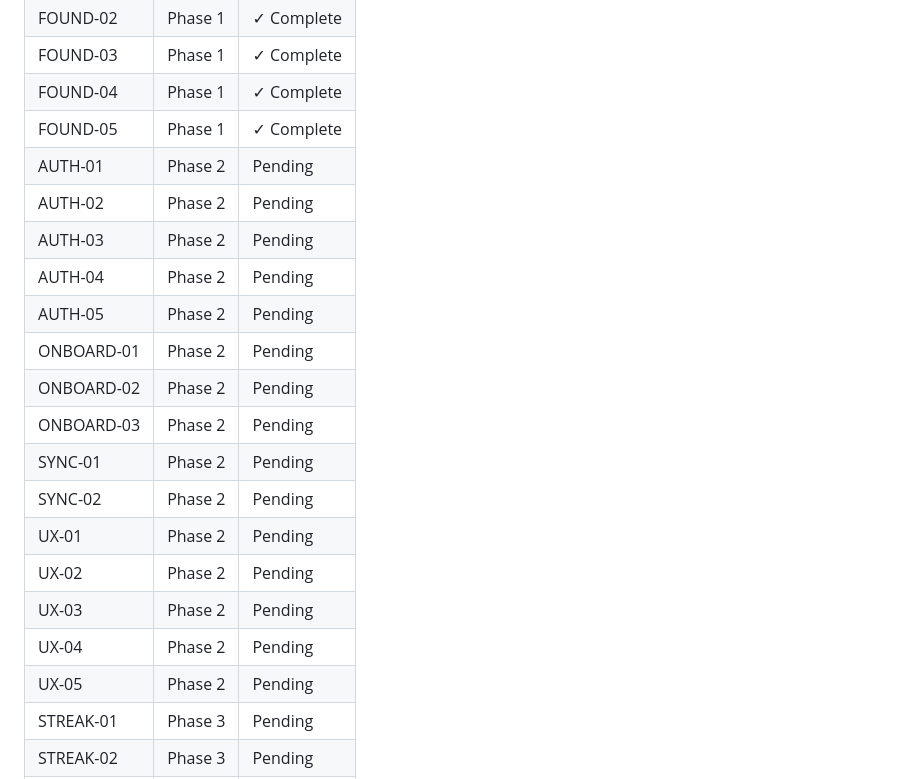
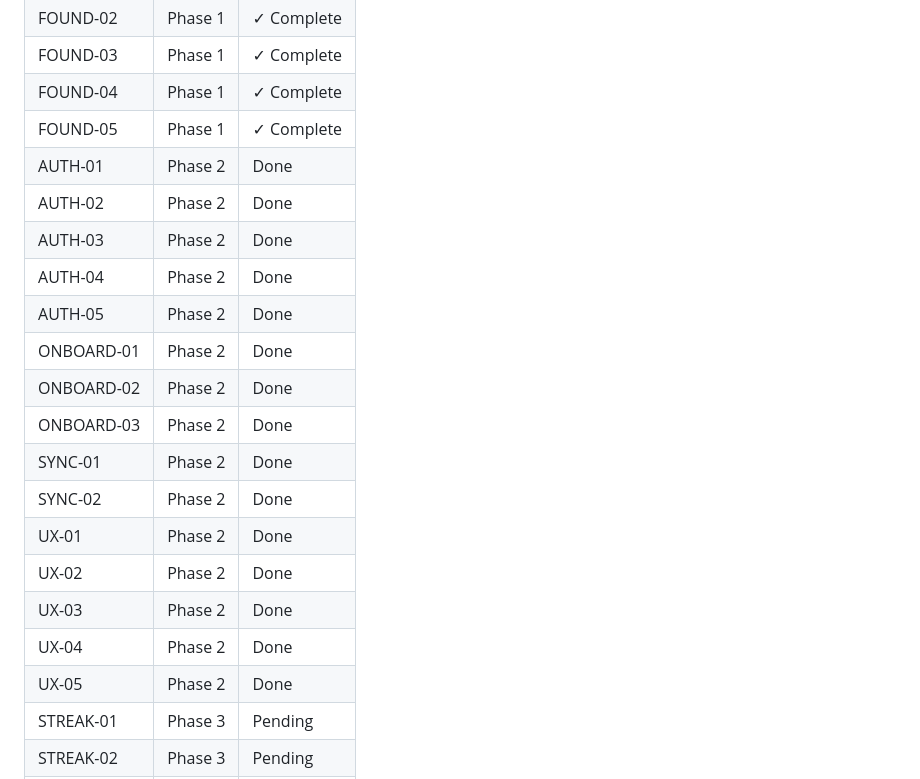
Before and after one commit to VincentBoy0/Vietforces, a Markdown page: .planning/ROADMAP.md, the part around one of its changes. GitHub-like rendering.

Commit message:
docs: mark Phase 2 complete (AUTH-01–05, ONBOARD-01–03, SYNC-01–02, UX-01–05 done)
Co-authored-by: Copilot <223556219+Copilot@users.noreply.github.com>

```diff
--- a/.planning/ROADMAP.md
+++ b/.planning/ROADMAP.md
@@ -205,21 +205,21 @@ Plans:
 | FOUND-03 | Phase 1 | ✓ Complete |
 | FOUND-04 | Phase 1 | ✓ Complete |
 | FOUND-05 | Phase 1 | ✓ Complete |
-| AUTH-01 | Phase 2 | Pending |
-| AUTH-02 | Phase 2 | Pending |
-| AUTH-03 | Phase 2 | Pending |
-| AUTH-04 | Phase 2 | Pending |
-| AUTH-05 | Phase 2 | Pending |
-| ONBOARD-01 | Phase 2 | Pending |
-| ONBOARD-02 | Phase 2 | Pending |
-| ONBOARD-03 | Phase 2 | Pending |
-| SYNC-01 | Phase 2 | Pending |
-| SYNC-02 | Phase 2 | Pending |
-| UX-01 | Phase 2 | Pending |
-| UX-02 | Phase 2 | Pending |
-| UX-03 | Phase 2 | Pending |
-| UX-04 | Phase 2 | Pending |
-| UX-05 | Phase 2 | Pending |
+| AUTH-01 | Phase 2 | Done    |
+| AUTH-02 | Phase 2 | Done    |
+| AUTH-03 | Phase 2 | Done    |
+| AUTH-04 | Phase 2 | Done    |
+| AUTH-05 | Phase 2 | Done    |
+| ONBOARD-01 | Phase 2 | Done    |
+| ONBOARD-02 | Phase 2 | Done    |
+| ONBOARD-03 | Phase 2 | Done    |
+| SYNC-01 | Phase 2 | Done    |
+| SYNC-02 | Phase 2 | Done    |
+| UX-01 | Phase 2 | Done    |
+| UX-02 | Phase 2 | Done    |
+| UX-03 | Phase 2 | Done    |
+| UX-04 | Phase 2 | Done    |
+| UX-05 | Phase 2 | Done    |
 | STREAK-01 | Phase 3 | Pending |
 | STREAK-02 | Phase 3 | Pending |
 | STREAK-03 | Phase 3 | Pending |
```
Also changed, not shown: other parts of .planning/ROADMAP.md (+1 -1 lines).
